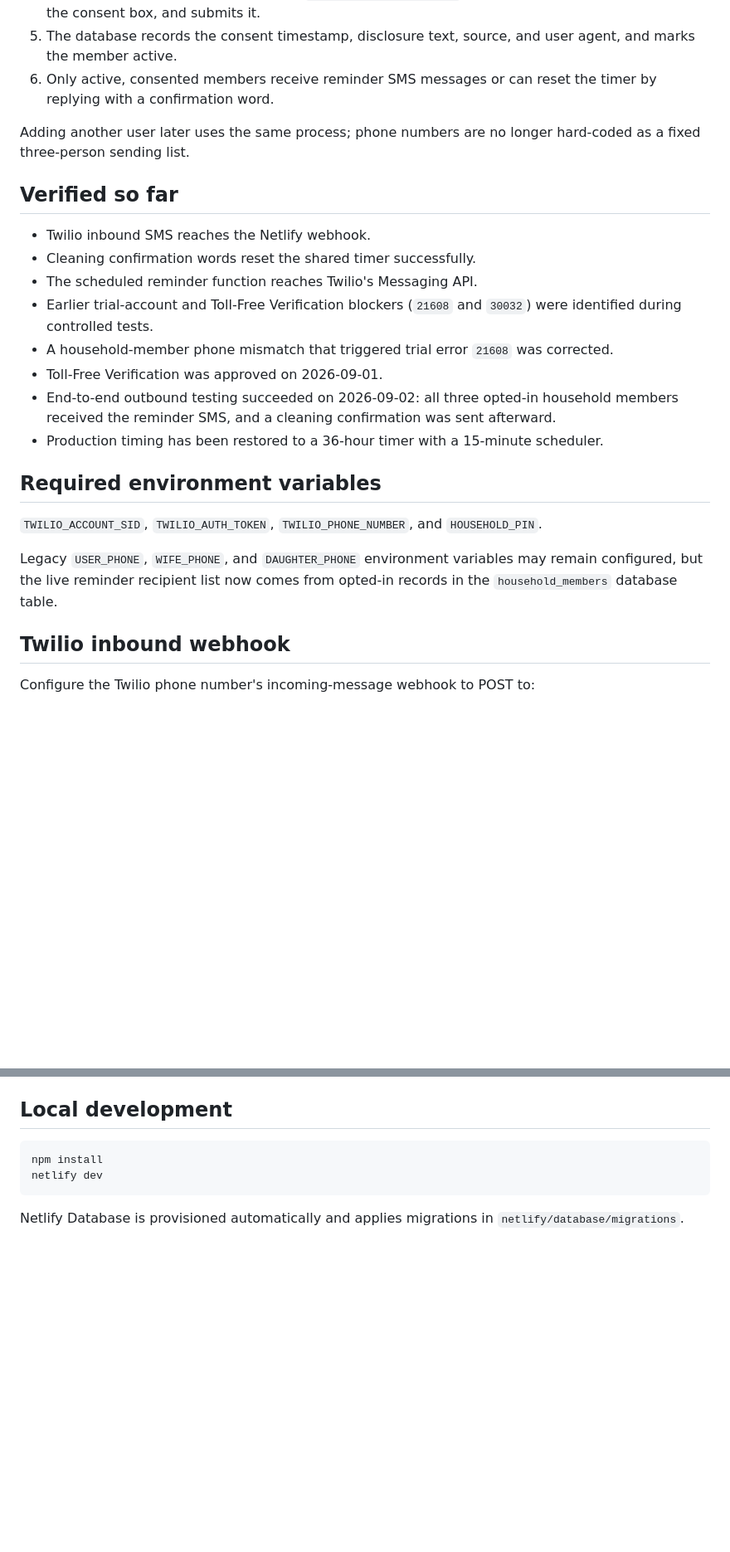
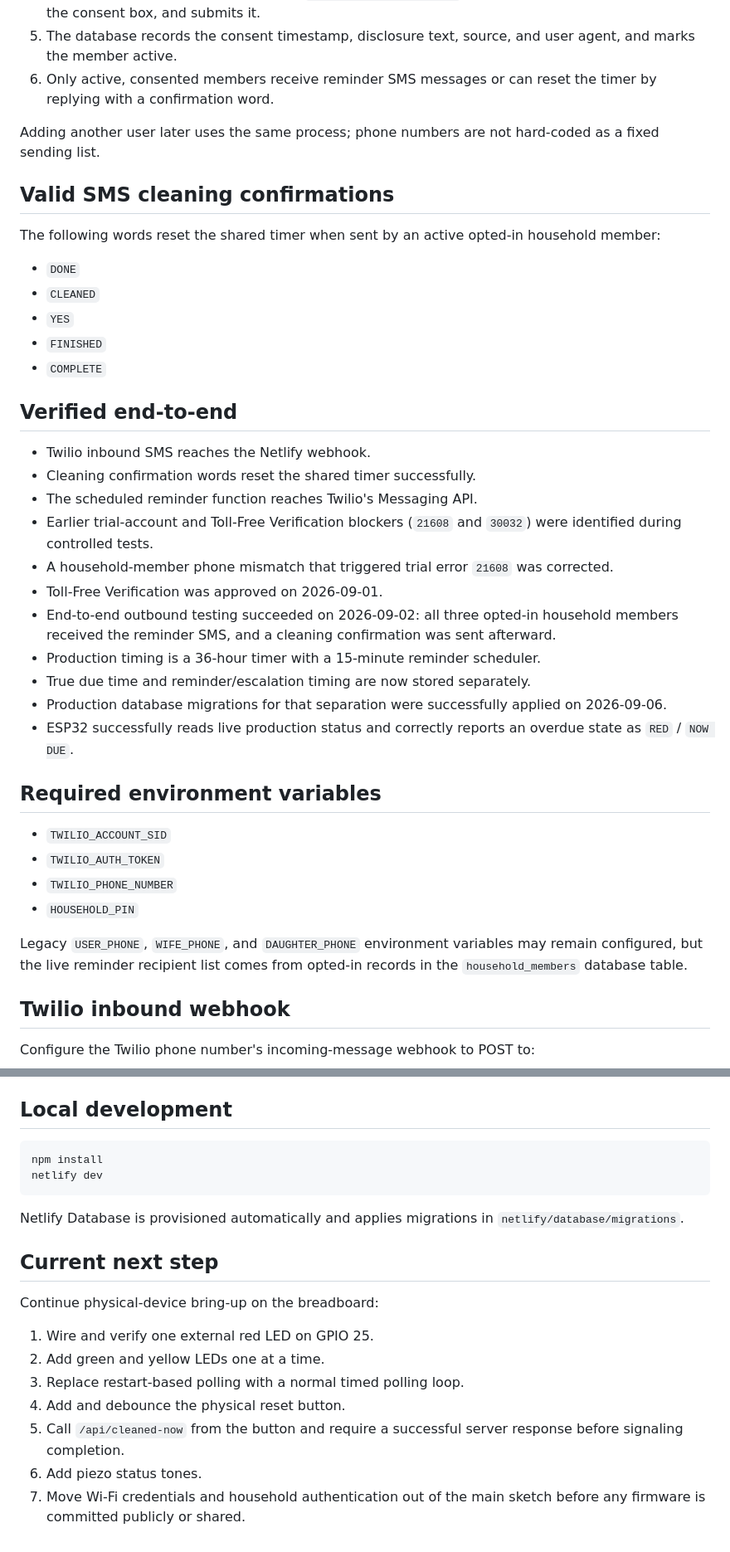
Before and after one commit to moejurray/cat-box-reminder, a Markdown page: README.md, 2 parts joined by grey strips. Shown at 83% size. Drawn GitHub-style; blank space fills up the shorter version.

````diff
--- a/README.md
+++ b/README.md
@@ -28,9 +141,19 @@ The home page links to `/members.html`, which is protected by the household PIN.
 5. The database records the consent timestamp, disclosure text, source, and user agent, and marks the member active.
 6. Only active, consented members receive reminder SMS messages or can reset the timer by replying with a confirmation word.
 
-Adding another user later uses the same process; phone numbers are no longer hard-coded as a fixed three-person sending list.
+Adding another user later uses the same process; phone numbers are not hard-coded as a fixed sending list.
 
-## Verified so far
+## Valid SMS cleaning confirmations
+
+The following words reset the shared timer when sent by an active opted-in household member:
+
+- `DONE`
+- `CLEANED`
+- `YES`
+- `FINISHED`
+- `COMPLETE`
+
+## Verified end-to-end
 
 - Twilio inbound SMS reaches the Netlify webhook.
 - Cleaning confirmation words reset the shared timer successfully.
@@ -39,13 +162,19 @@ Adding another user later uses the same process; phone numbers are no longer har
 - A household-member phone mismatch that triggered trial error `21608` was corrected.
 - Toll-Free Verification was approved on 2026-09-01.
 - End-to-end outbound testing succeeded on 2026-09-02: all three opted-in household members received the reminder SMS, and a cleaning confirmation was sent afterward.
-- Production timing has been restored to a 36-hour timer with a 15-minute scheduler.
+- Production timing is a 36-hour timer with a 15-minute reminder scheduler.
+- True due time and reminder/escalation timing are now stored separately.
+- Production database migrations for that separation were successfully applied on 2026-09-06.
+- ESP32 successfully reads live production status and correctly reports an overdue state as `RED` / `NOW DUE`.
 
 ## Required environment variables
 
-`TWILIO_ACCOUNT_SID`, `TWILIO_AUTH_TOKEN`, `TWILIO_PHONE_NUMBER`, and `HOUSEHOLD_PIN`.
+- `TWILIO_ACCOUNT_SID`
+- `TWILIO_AUTH_TOKEN`
+- `TWILIO_PHONE_NUMBER`
+- `HOUSEHOLD_PIN`
 
-Legacy `USER_PHONE`, `WIFE_PHONE`, and `DAUGHTER_PHONE` environment variables may remain configured, but the live reminder recipient list now comes from opted-in records in the `household_members` database table.
+Legacy `USER_PHONE`, `WIFE_PHONE`, and `DAUGHTER_PHONE` environment variables may remain configured, but the live reminder recipient list comes from opted-in records in the `household_members` database table.
 
 ## Twilio inbound webhook
 
@@ -65,3 +194,15 @@ netlify dev
 ```
 
 Netlify Database is provisioned automatically and applies migrations in `netlify/database/migrations`.
+
+## Current next step
+
+Continue physical-device bring-up on the breadboard:
+
+1. Wire and verify one external red LED on GPIO 25.
+2. Add green and yellow LEDs one at a time.
+3. Replace restart-based polling with a normal timed polling loop.
+4. Add and debounce the physical reset button.
+5. Call `/api/cleaned-now` from the button and require a successful server response before signaling completion.
+6. Add piezo status tones.
+7. Move Wi-Fi credentials and household authentication out of the main sketch before any firmware is committed publicly or shared.
````
Also changed, not shown: other parts of README.md (+118 -5 lines).
